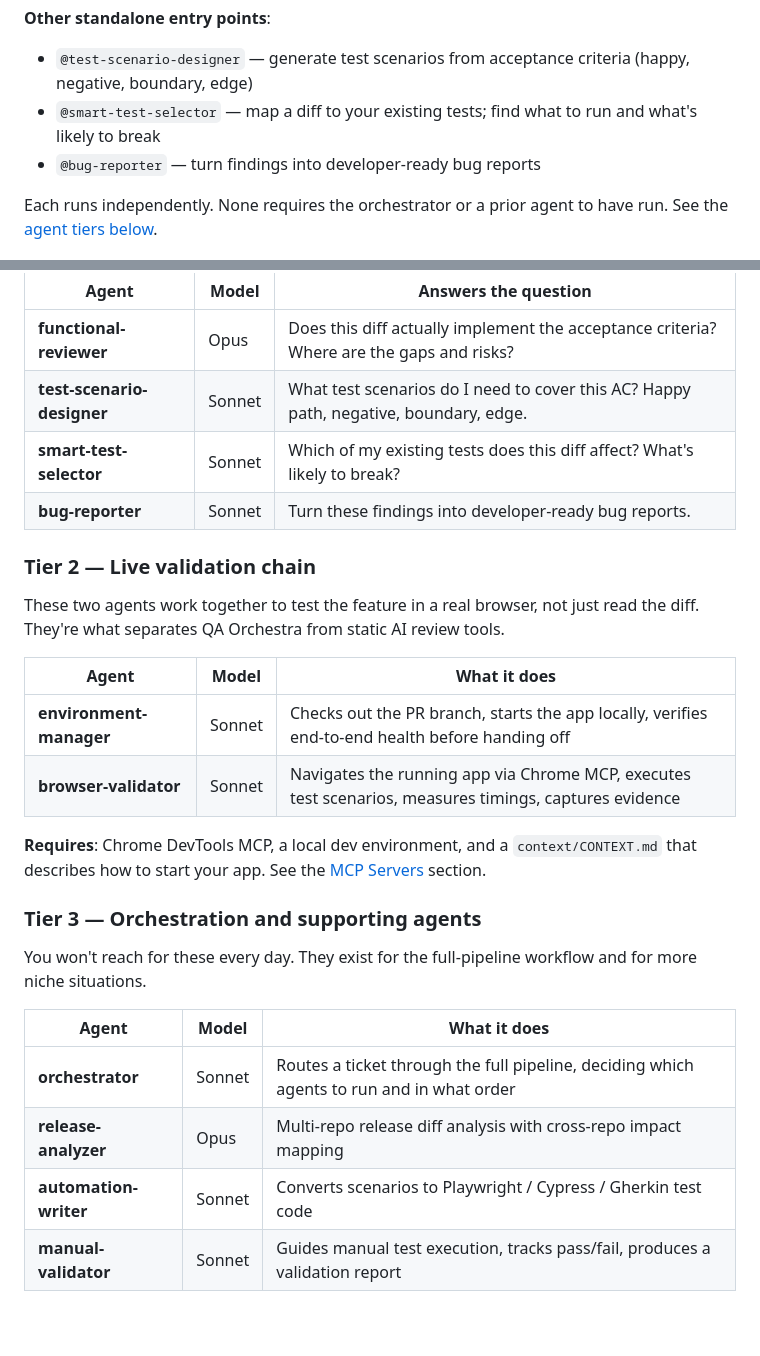
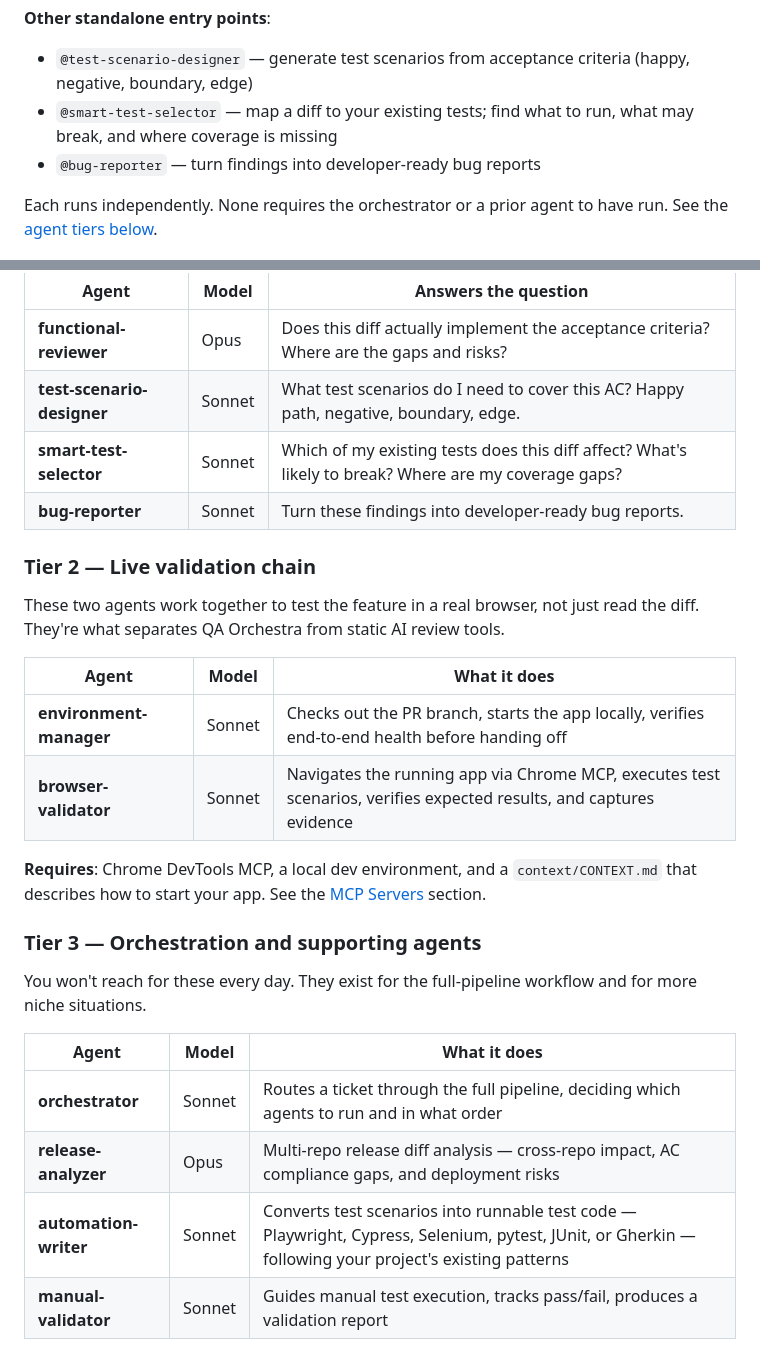
Before and after one commit to Anasss/qa-orchestra, a Markdown page: README.md, 2 parts joined by grey strips. Rendered like a GitHub page; blank space fills up the shorter version.

Commit message:
docs(README): fix four agent description drifts (A2 sweep)
Audited each Tier 1/2/3 row against the corresponding .claude/agents/*.md
Role section. Four drifts found and fixed:

1. browser-validator: README claimed "measures timings" — not documented
   anywhere in browser-validator.md. The capability exists in practice
   (MutationObserver + performance.now()) but wasn't a promised part of
   the agent's role. Replaced with the Role-verified phrasing "verifies
   expected results, and captures evidence".

2. smart-test-selector: agent's Role explicitly names three outcomes
   ("which tests to run, which may break, AND where new coverage is
   needed"); the README only mentioned the first two. Added the
   coverage-gap dimension. Also updated the matching bullet in the
   "Other standalone entry points" list for consistency.

3. release-analyzer: agent's Role explicitly lists three things
   ("cross-repo impact, AC compliance gaps, and deployment risks");
   README only mentioned cross-repo impact. Expanded.

4. automation-writer: README listed "Playwright / Cypress / Gherkin"
   but the agent's Mode B explicitly supports Playwright, Cypress,
   Selenium, pytest, JUnit (plus Gherkin in Mode A). Broadened the
   description so it doesn't artificially narrow the agent's scope.

No agent files were changed — the README is now what's out of sync,
and this commit resyncs it. Lint still passes (10/10).

Co-Authored-By: Claude Opus 4.6 (1M context) <noreply@anthropic.com>

```diff
--- a/README.md
+++ b/README.md
@@ -73,7 +73,7 @@ One agent. One question. One Markdown file you can paste into GitHub or Jira.
 **Other standalone entry points**:
 
 - `@test-scenario-designer` — generate test scenarios from acceptance criteria (happy, negative, boundary, edge)
-- `@smart-test-selector` — map a diff to your existing tests; find what to run and what's likely to break
+- `@smart-test-selector` — map a diff to your existing tests; find what to run, what may break, and where coverage is missing
 - `@bug-reporter` — turn findings into developer-ready bug reports
 
 Each runs independently. None requires the orchestrator or a prior agent to have run. See the [agent tiers below](#agents).
@@ -107,7 +107,7 @@ These four agents are the daily drivers. Each answers one question, runs indepen
 |---|---|---|
 | **functional-reviewer** | Opus | Does this diff actually implement the acceptance criteria? Where are the gaps and risks? |
 | **test-scenario-designer** | Sonnet | What test scenarios do I need to cover this AC? Happy path, negative, boundary, edge. |
-| **smart-test-selector** | Sonnet | Which of my existing tests does this diff affect? What's likely to break? |
+| **smart-test-selector** | Sonnet | Which of my existing tests does this diff affect? What's likely to break? Where are my coverage gaps? |
 | **bug-reporter** | Sonnet | Turn these findings into developer-ready bug reports. |
 
 ### Tier 2 — Live validation chain
@@ -117,7 +117,7 @@ These two agents work together to test the feature in a real browser, not just r
 | Agent | Model | What it does |
 |---|---|---|
 | **environment-manager** | Sonnet | Checks out the PR branch, starts the app locally, verifies end-to-end health before handing off |
-| **browser-validator** | Sonnet | Navigates the running app via Chrome MCP, executes test scenarios, measures timings, captures evidence |
+| **browser-validator** | Sonnet | Navigates the running app via Chrome MCP, executes test scenarios, verifies expected results, and captures evidence |
 
 **Requires**: Chrome DevTools MCP, a local dev environment, and a `context/CONTEXT.md` that describes how to start your app. See the [MCP Servers](#mcp-servers-optional) section.
 
@@ -128,8 +128,8 @@ You won't reach for these every day. They exist for the full-pipeline workflow a
 | Agent | Model | What it does |
 |---|---|---|
 | **orchestrator** | Sonnet | Routes a ticket through the full pipeline, deciding which agents to run and in what order |
-| **release-analyzer** | Opus | Multi-repo release diff analysis with cross-repo impact mapping |
-| **automation-writer** | Sonnet | Converts scenarios to Playwright / Cypress / Gherkin test code |
+| **release-analyzer** | Opus | Multi-repo release diff analysis — cross-repo impact, AC compliance gaps, and deployment risks |
+| **automation-writer** | Sonnet | Converts test scenarios into runnable test code — Playwright, Cypress, Selenium, pytest, JUnit, or Gherkin — following your project's existing patterns |
 | **manual-validator** | Sonnet | Guides manual test execution, tracks pass/fail, produces a validation report |
 
 ## Start here — pick a recipe
```
